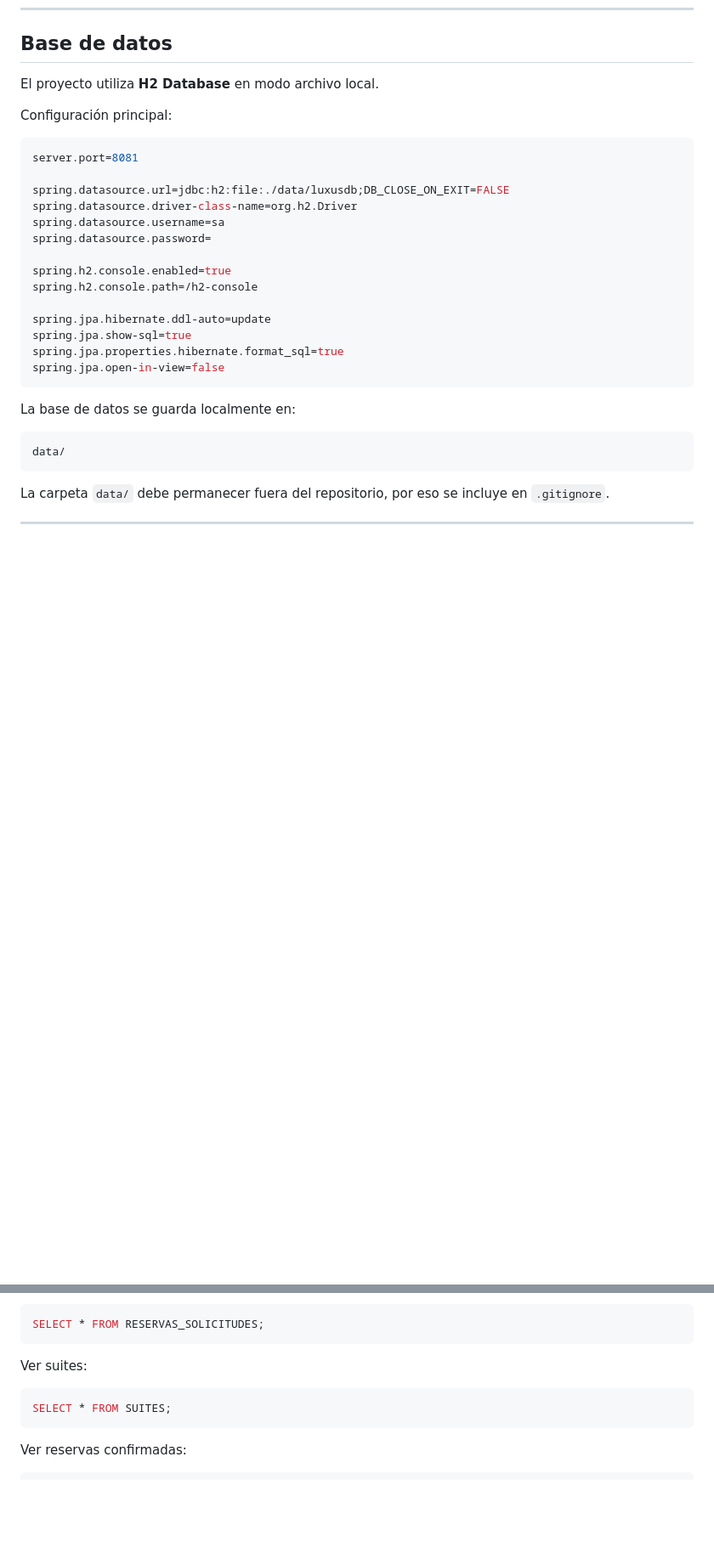
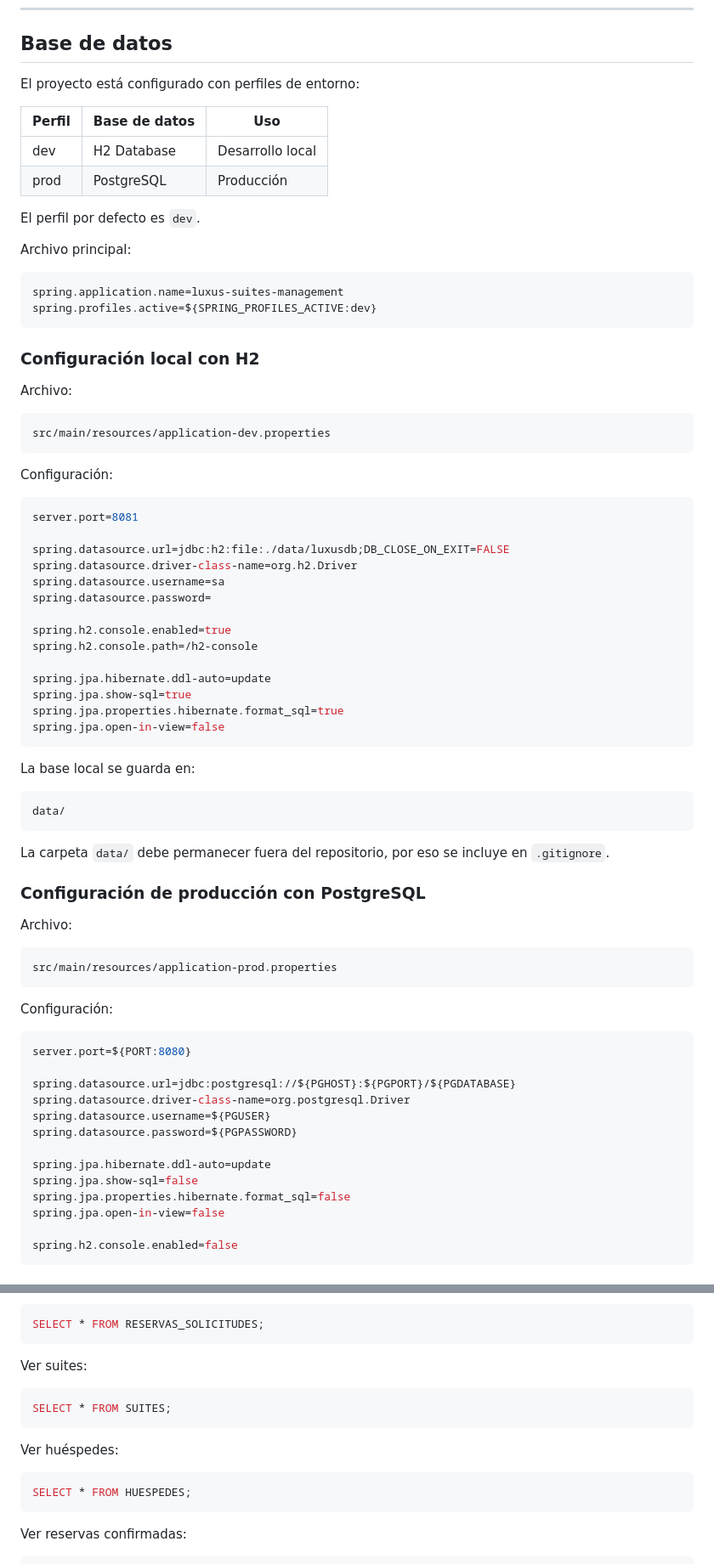
Before and after one commit to leanfed/luxus-suites-management, a Markdown page: README.md, 2 parts joined by grey strips. Shown at 85% size. GitHub-like rendering; blank space fills up the shorter version.

````diff
--- a/README.md
+++ b/README.md
@@ -512,9 +523,31 @@ Se valida que:
 
 ## Base de datos
 
-El proyecto utiliza **H2 Database** en modo archivo local.
+El proyecto está configurado con perfiles de entorno:
 
-Configuración principal:
+| Perfil | Base de datos | Uso |
+|---|---|---|
+| dev | H2 Database | Desarrollo local |
+| prod | PostgreSQL | Producción |
+
+El perfil por defecto es `dev`.
+
+Archivo principal:
+
+```properties
+spring.application.name=luxus-suites-management
+spring.profiles.active=${SPRING_PROFILES_ACTIVE:dev}
+```
+
+### Configuración local con H2
+
+Archivo:
+
+```text
+src/main/resources/application-dev.properties
+```
+
+Configuración:
 
 ```properties
 server.port=8081
@@ -533,7 +566,7 @@ spring.jpa.properties.hibernate.format_sql=true
 spring.jpa.open-in-view=false
 ```
 
-La base de datos se guarda localmente en:
+La base local se guarda en:
 
 ```text
 data/
@@ -541,3 +574,29 @@ data/
 
 La carpeta `data/` debe permanecer fuera del repositorio, por eso se incluye en `.gitignore`.
 
+### Configuración de producción con PostgreSQL
+
+Archivo:
+
+```text
+src/main/resources/application-prod.properties
+```
+
+Configuración:
+
+```properties
+server.port=${PORT:8080}
+
+spring.datasource.url=jdbc:postgresql://${PGHOST}:${PGPORT}/${PGDATABASE}
+spring.datasource.driver-class-name=org.postgresql.Driver
+spring.datasource.username=${PGUSER}
+spring.datasource.password=${PGPASSWORD}
+
+spring.jpa.hibernate.ddl-auto=update
+spring.jpa.show-sql=false
+spring.jpa.properties.hibernate.format_sql=false
+spring.jpa.open-in-view=false
+
+spring.h2.console.enabled=false
+```
+
@@ -813,6 +961,12 @@ Ver suites:
 SELECT * FROM SUITES;
 ```
 
+Ver huéspedes:
+
+```sql
+SELECT * FROM HUESPEDES;
+```
+
 Ver reservas confirmadas:
 
 ```sql
````
Also changed, not shown: other parts of README.md (+288 -112 lines).
